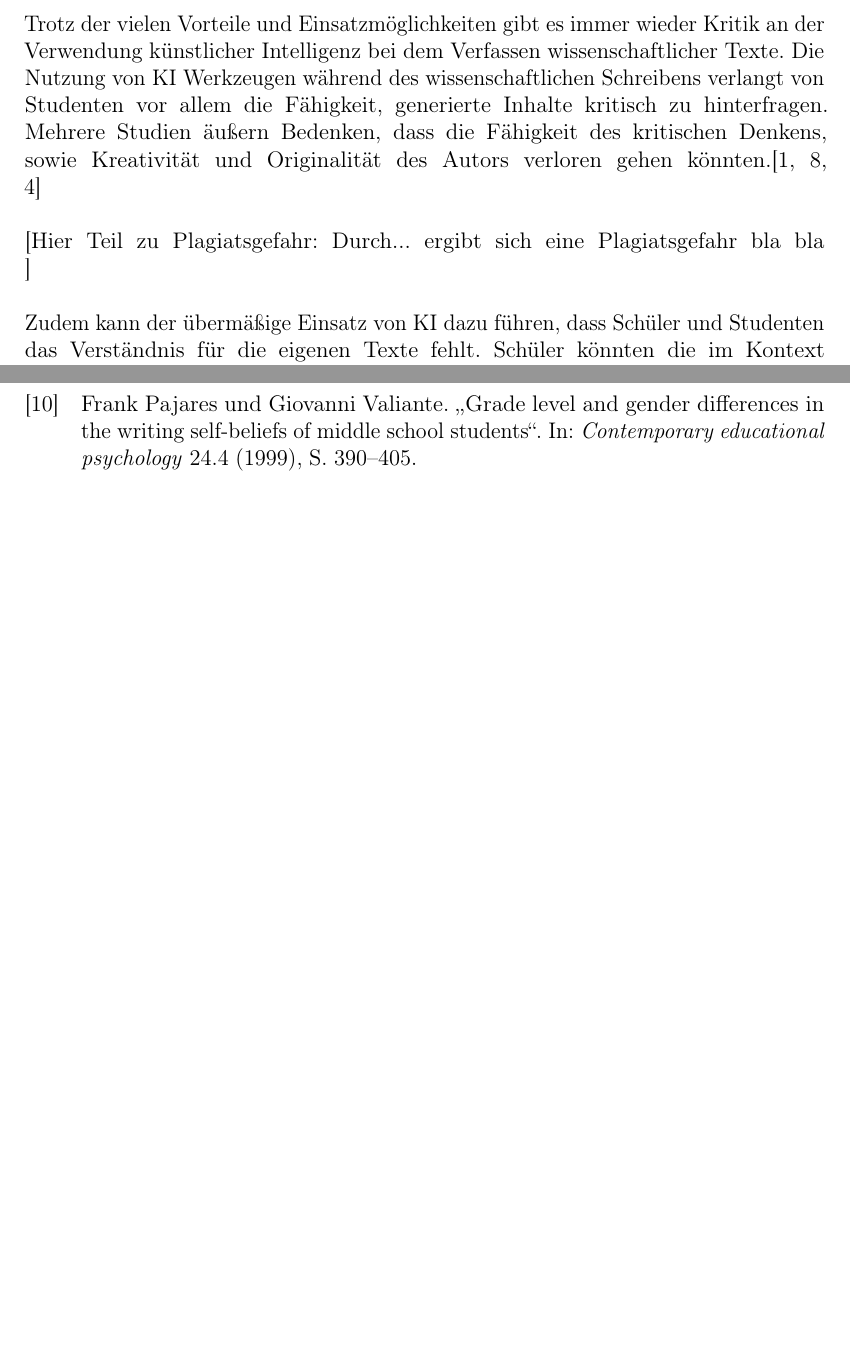
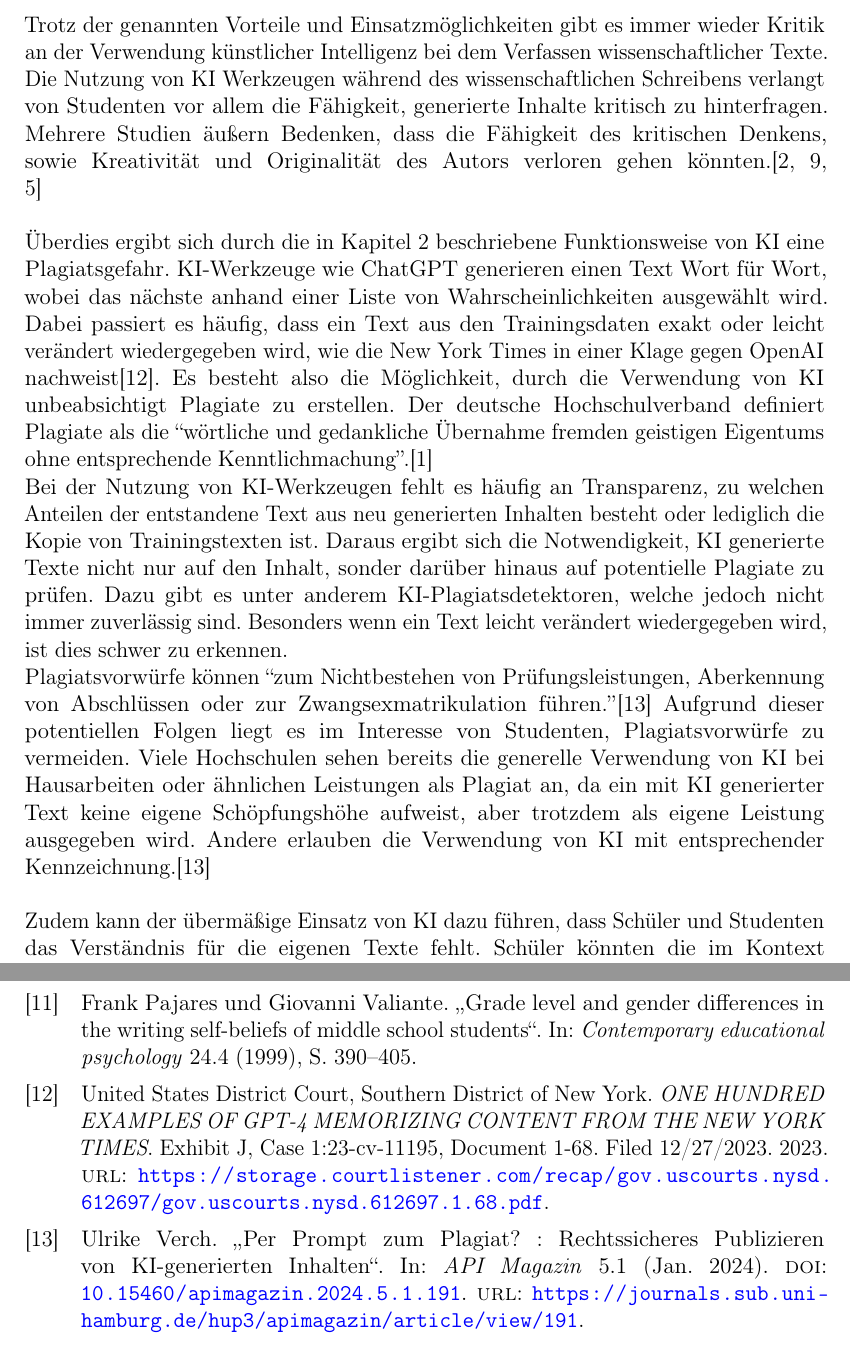
Before and after one commit to MarlenKoch/StudienprojektSchreiben, a LaTeX book (main.tex, which reads chapter/wissenschaftlichesSchreibenUndKI.tex, lit.bib): two parts of pages 10 and 14 of 15, joined at a grey line, cut so that both start at the same text, the shorter picture padded with empty space. The pictures show the PDF file main.pdf that the author committed with the source.

Commit message:
Plagiate Abschnitt

```diff
--- a/chapter/wissenschaftlichesSchreibenUndKI.tex
+++ b/chapter/wissenschaftlichesSchreibenUndKI.tex
@@ -70,7 +70,16 @@ Trotz der genannten Vorteile und Einsatzmöglichkeiten gibt es immer wieder Krit
 Die Nutzung von KI Werkzeugen während des wissenschaftlichen Schreibens verlangt von Studenten vor allem die Fähigkeit, generierte Inhalte kritisch zu
 hinterfragen. Mehrere Studien äußern Bedenken, dass die Fähigkeit des kritischen Denkens, sowie Kreativität und Originalität des Autors verloren gehen könnten.\cite{ZukunftWissenschaftlichesPublizieren,teachers,BucherSchwarzerHolzwweißig}
 
-[Hier Teil zu Plagiatsgefahr: Durch... ergibt sich eine Plagiatsgefahr bla bla ]
+Überdies ergibt sich durch die in Kapitel 2 beschriebene Funktionsweise von KI eine Plagiatsgefahr. KI-Werkzeuge wie ChatGPT generieren einen Text Wort für Wort, wobei das nächste anhand
+einer Liste von Wahrscheinlichkeiten ausgewählt wird. Dabei passiert es häufig, dass ein Text aus den Trainingsdaten exakt oder leicht verändert wiedergegeben wird, wie die New York Times in
+einer Klage gegen OpenAI nachweist\cite{NYTimes}. Es besteht also die Möglichkeit, durch die Verwendung von KI unbeabsichtigt Plagiate zu erstellen. Der deutsche Hochschulverband definiert Plagiate als
+die “wörtliche und gedankliche Übernahme fremden geistigen Eigentums ohne entsprechende Kenntlichmachung”.\cite{Hochschulverband} \\ Bei der Nutzung von KI-Werkzeugen fehlt es häufig an Transparenz,
+zu welchen Anteilen der entstandene Text aus neu generierten Inhalten besteht oder lediglich die Kopie von Trainingstexten ist. Daraus ergibt sich die Notwendigkeit, KI generierte Texte nicht nur
+auf den Inhalt, sonder darüber hinaus auf potentielle Plagiate zu prüfen. Dazu gibt es unter anderem KI-Plagiatsdetektoren, welche jedoch nicht immer zuverlässig sind. Besonders wenn ein Text
+leicht verändert wiedergegeben wird, ist dies schwer zu erkennen.\\ Plagiatsvorwürfe können “zum Nichtbestehen von Prüfungsleistungen, Aberkennung von Abschlüssen  oder  zur  Zwangsexmatrikulation
+führen.”\cite{Plagiate} Aufgrund dieser potentiellen Folgen liegt es im Interesse von Studenten, Plagiatsvorwürfe zu vermeiden. Viele Hochschulen sehen bereits die generelle Verwendung von KI bei Hausarbeiten
+oder ähnlichen Leistungen als Plagiat an, da ein mit KI generierter Text keine eigene Schöpfungshöhe aufweist, aber trotzdem als eigene Leistung ausgegeben wird. Andere erlauben die Verwendung von
+KI mit entsprechender Kennzeichnung.\cite{Plagiate}
 
 Zudem kann der übermäßige Einsatz von KI dazu führen, dass Schüler und Studenten das Verständnis für die eigenen Texte fehlt. Schüler könnten die im
 Kontext verwendeten, von der KI vorgeschlagenen Fachbegriffe beispielsweise nicht mehr verstehen. Sollten sie Synonyme, Fachbegriffe und Formulierungen
@@ -82,7 +91,7 @@ Einsatz von KI dem Inhalt ebenso wie auch der Struktur eines Textes schaden.\\
 
 Ein Artikel des Open-Access-Publikationsportals "`German Medical Science"' zu dem Thema "`Künstliche Intelligenz und ChatGPT: Über die Zukunft des wissenschaftlichen Publizierens"'
 betont insbesondere die Eigenleistung, welche zum Verfassen einer wissenschaftlichen Arbeit erforderlich ist. Die KI solle lediglich als Assistent dienen, und
-nicht die Rolle des Verfassers annehmen, dementsprechend keinen eignen Inhalt generieren. Sollte ein KI Modell verwendet werden, welches keinen Internetzugang hat,
+nicht die Rolle des Verfassers annehmen, dementsprechend keinen eignen Inhalt generieren. \\ Sollte ein KI Modell verwendet werden, welches keinen Internetzugang hat,
 fehlem diesen aktuelle Daten und Forschungsergebnisse. Wird ein nicht lokal laufendes Modell verwendet, kann durch die Verarbeitung der Daten durch den KI Anbieter
 der Datenschutz nicht mehr gewährleistet werden.\cite{ZukunftWissenschaftlichesPublizieren} \\ Bucher, Holzweißig und Schwarzer betonen vor allem die Gefahr, dass
 generative KI halluzinieren und damit Falschinformationen hervorbringen kann. So können wissenschaftliche Fakten durch KI verzerrt werden. In ihrem Buch "`Künstliche Intelligenz und wissenschaftliches Arbeiten"' nennen sie drei
--- a/lit.bib
+++ b/lit.bib
@@ -192,3 +192,19 @@ url={https://arxiv.org/abs/2104.08691},
   publisher = {Rheinwerk Verlag},
   year      = {2023}
 }
+
+@article{Plagiate,
+
+title={Per Prompt zum Plagiat? : Rechtssicheres Publizieren von KI-generierten Inhalten}, volume={5}, url={https://journals.sub.uni-hamburg.de/hup3/apimagazin/article/view/191}, DOI={10.15460/apimagazin.2024.5.1.191}, abstractNote={&lt;p&gt;Nicht nur beim Verfassen von Hausarbeiten an Hochschulen erfreuen sich KI-Generatorenzunehmender Beliebtheit, sondern auch bei der Gestaltung von Webseiten,Pressetexten sowie bei der Bild- und Musikproduktion kommen sie zum Einsatz.Doch nicht nur die ungefragte Nutzung von urheberrechtlich geschützten Werkenzum Trainieren von Sprachmodellen ist umstritten, sondern auch wie genau dierechtlichen Rahmenbedingungen bei der Nutzung generativer Künstlicher Intelligenzaussehen und wem das Urheberrecht an KI-generierten Inhalten zusteht, insbesonderewenn Bearbeitungen vorliegen. Für Publizierende und Studierende stellt sichdarüber hinaus die Frage, ob und in welchen Fällen sie Gefahr laufen, ein Plagiat zubegehen, wenn sie KI-Anwendungen bei der Texterstellung zu Hilfe nehmen.&lt;/p&gt;}, number={1}, journal={API Magazin}, author={Verch, Ulrike}, year={2024}, month={Jan.} }
+
+
+@misc{NYTimes,
+  title        = {ONE HUNDRED EXAMPLES OF GPT-4 MEMORIZING CONTENT FROM THE NEW YORK TIMES},
+  author       = {{United States District Court, Southern District of New York}},
+  howpublished = {Exhibit J, Case 1:23-cv-11195, Document 1-68},
+  note         = {Filed 12/27/2023},
+  year         = {2023},
+  url          = {https://storage.courtlistener.com/recap/gov.uscourts.nysd.612697/gov.uscourts.nysd.612697.1.68.pdf},
+}
+
+@misc{Hochschulverband,
```
Also changed, not shown: main.pdf, chapter/wissenschaftlichesSchreibenUndKI.tex (2 more changed lines), lit.bib (7 more changed lines), 1 other file.
